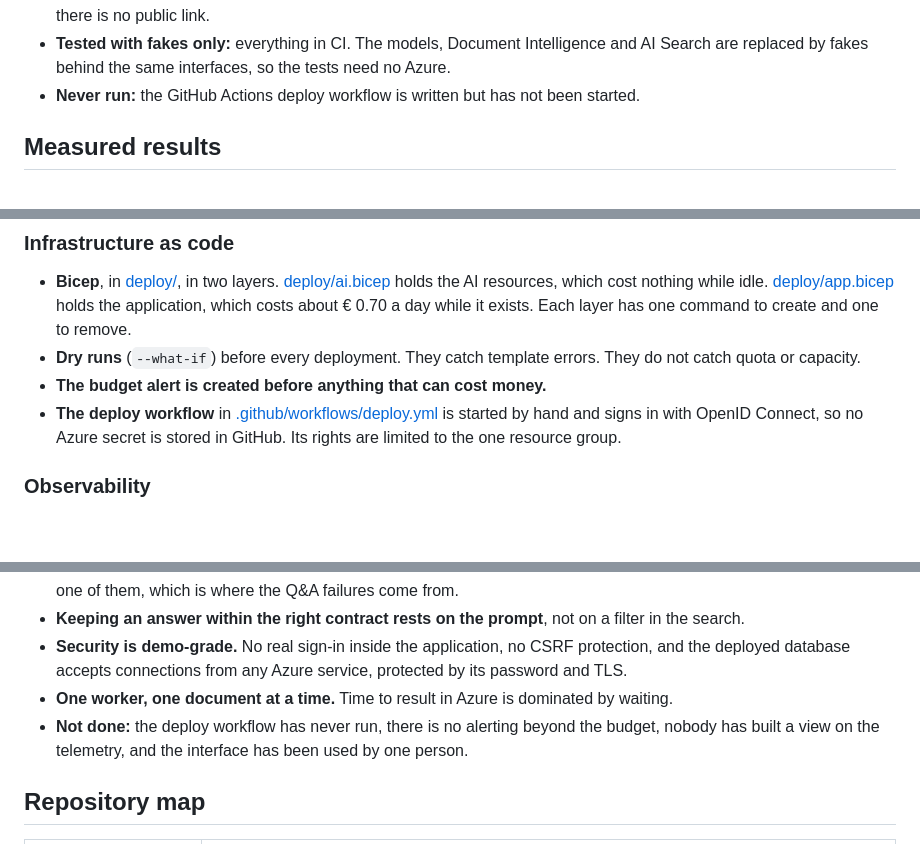
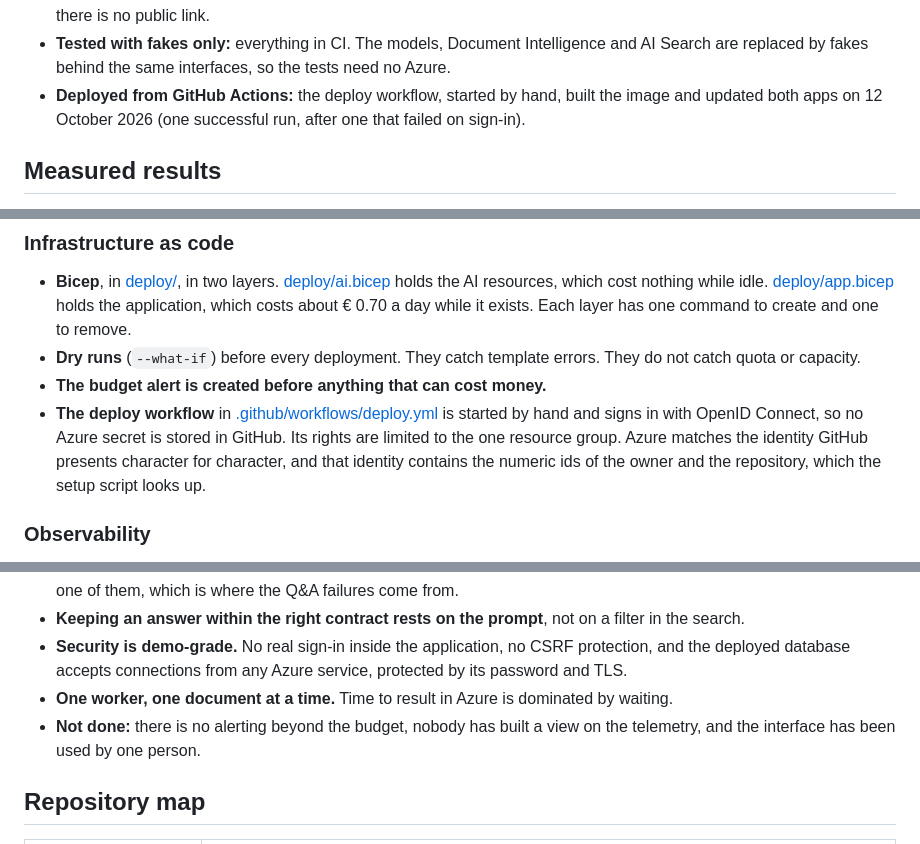
Before and after one commit to freddy24-7/IntakeFlow, a Markdown page: README.md, 3 parts joined by grey strips. Rendered like a GitHub page; blank space fills up the shorter version.

Commit message:
Record the first successful run of the deploy workflow
Co-Authored-By: Claude Opus 5.5 <noreply@anthropic.com>

```diff
--- a/README.md
+++ b/README.md
@@ -66,7 +66,7 @@ What ran where:
 - **Run against real Azure services:** Document Intelligence, Azure OpenAI and Azure AI Search, on two sets of 200 synthetic documents each (October 2026). All accuracy, latency and cost figures below come from those runs.
 - **Deployed to Azure:** the application itself, on Container Apps in North Europe, on 12 October 2026. It was used through the browser with ten synthetic documents. It is a demo environment that is taken down when not in use, so there is no public link.
 - **Tested with fakes only:** everything in CI. The models, Document Intelligence and AI Search are replaced by fakes behind the same interfaces, so the tests need no Azure.
-- **Never run:** the GitHub Actions deploy workflow is written but has not been started.
+- **Deployed from GitHub Actions:** the deploy workflow, started by hand, built the image and updated both apps on 12 October 2026 (one successful run, after one that failed on sign-in).
 
 ## Measured results
 
@@ -299,7 +299,7 @@ START -> read_text -> classify -+-> read_fields -> extract -> validate -> decide
 - **Bicep**, in [deploy/](deploy/), in two layers. [deploy/ai.bicep](deploy/ai.bicep) holds the AI resources, which cost nothing while idle. [deploy/app.bicep](deploy/app.bicep) holds the application, which costs about € 0.70 a day while it exists. Each layer has one command to create and one to remove.
 - **Dry runs** (`--what-if`) before every deployment. They catch template errors. They do not catch quota or capacity.
 - **The budget alert is created before anything that can cost money.**
-- **The deploy workflow** in [.github/workflows/deploy.yml](.github/workflows/deploy.yml) is started by hand and signs in with OpenID Connect, so no Azure secret is stored in GitHub. Its rights are limited to the one resource group.
+- **The deploy workflow** in [.github/workflows/deploy.yml](.github/workflows/deploy.yml) is started by hand and signs in with OpenID Connect, so no Azure secret is stored in GitHub. Its rights are limited to the one resource group. Azure matches the identity GitHub presents character for character, and that identity contains the numeric ids of the owner and the repository, which the setup script looks up.
 
 ### Observability
 
@@ -423,7 +423,7 @@ After `./deploy/up.sh`, put the three endpoints it prints in `.env`. The full ex
 - **Keeping an answer within the right contract rests on the prompt**, not on a filter in the search.
 - **Security is demo-grade.** No real sign-in inside the application, no CSRF protection, and the deployed database accepts connections from any Azure service, protected by its password and TLS.
 - **One worker, one document at a time.** Time to result in Azure is dominated by waiting.
-- **Not done:** the deploy workflow has never run, there is no alerting beyond the budget, nobody has built a view on the telemetry, and the interface has been used by one person.
+- **Not done:** there is no alerting beyond the budget, nobody has built a view on the telemetry, and the interface has been used by one person.
 
 ## Repository map
 
```
Also changed, not shown: cards/06-azure-deployment.md (+2 -1 lines).
